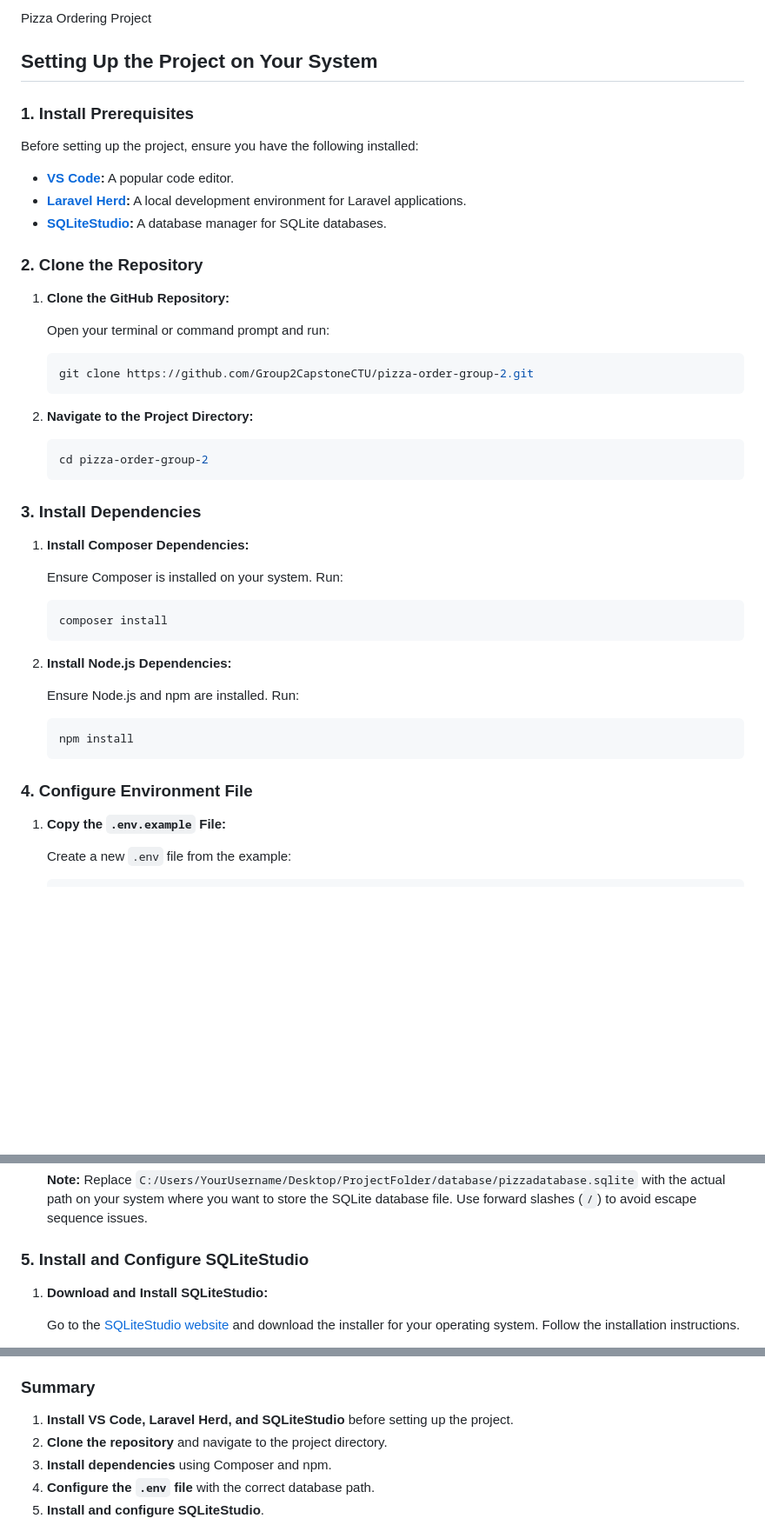
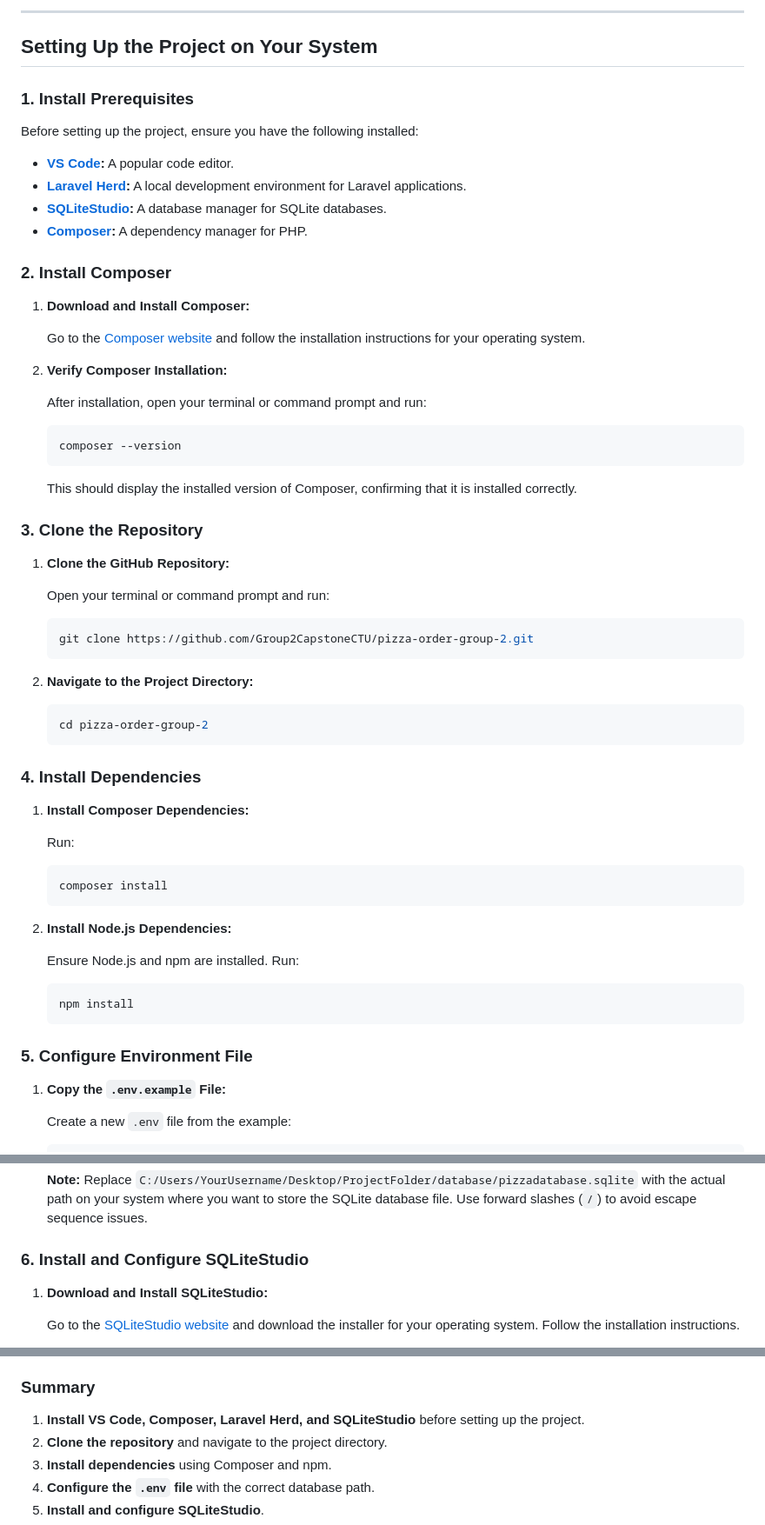
Before and after one commit to Group2CapstoneCTU/pizza-order-group-2, a Markdown page: README.md, 3 parts joined by grey strips. Shown at 87% size. GitHub-like rendering; blank space fills up the shorter version.

````diff
--- a/README.md
+++ b/README.md
@@ -1,4 +1,4 @@
-Pizza Ordering Project
+---
 
 ## **Setting Up the Project on Your System**
 
@@ -9,8 +9,25 @@ Before setting up the project, ensure you have the following installed:
 - **[VS Code](https://code.visualstudio.com/):** A popular code editor.
 - **[Laravel Herd](https://laravelherd.com/):** A local development environment for Laravel applications.
 - **[SQLiteStudio](https://sqlitestudio.pl/):** A database manager for SQLite databases.
+- **[Composer](https://getcomposer.org/):** A dependency manager for PHP.
 
-### **2. Clone the Repository**
+### **2. Install Composer**
+
+1. **Download and Install Composer:**
+
+   Go to the [Composer website](https://getcomposer.org/download/) and follow the installation instructions for your operating system.
+
+2. **Verify Composer Installation:**
+
+   After installation, open your terminal or command prompt and run:
+
+   ```bash
+   composer --version
+   ```
+
+   This should display the installed version of Composer, confirming that it is installed correctly.
+
+### **3. Clone the Repository**
 
 1. **Clone the GitHub Repository:**
 
@@ -26,11 +43,11 @@ Before setting up the project, ensure you have the following installed:
    cd pizza-order-group-2
    ```
 
-### **3. Install Dependencies**
+### **4. Install Dependencies**
 
 1. **Install Composer Dependencies:**
 
-   Ensure Composer is installed on your system. Run:
+   Run:
 
    ```bash
    composer install
@@ -44,7 +61,7 @@ Before setting up the project, ensure you have the following installed:
    npm install
    ```
 
-### **4. Configure Environment File**
+### **5. Configure Environment File**
 
 1. **Copy the `.env.example` File:**
 
@@ -67,7 +84,7 @@ Before setting up the project, ensure you have the following installed:
 
    **Note:** Replace `C:/Users/YourUsername/Desktop/ProjectFolder/database/pizzadatabase.sqlite` with the actual path on your system where you want to store the SQLite database file. Use forward slashes (`/`) to avoid escape sequence issues.
 
-### **5. Install and Configure SQLiteStudio**
+### **6. Install and Configure SQLiteStudio**
 
 1. **Download and Install SQLiteStudio:**
 
@@ -137,7 +154,7 @@ You can now access the application at `http://localhost:8000` in your web browse
 
 ### **Summary**
 
-1. **Install VS Code, Laravel Herd, and SQLiteStudio** before setting up the project.
+1. **Install VS Code, Composer, Laravel Herd, and SQLiteStudio** before setting up the project.
 2. **Clone the repository** and navigate to the project directory.
 3. **Install dependencies** using Composer and npm.
 4. **Configure the `.env` file** with the correct database path.
````
Also changed, not shown: other parts of README.md (+5 -5 lines).
